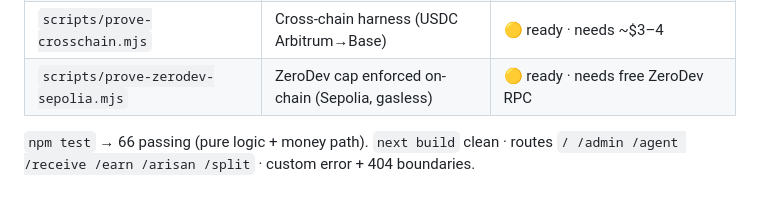
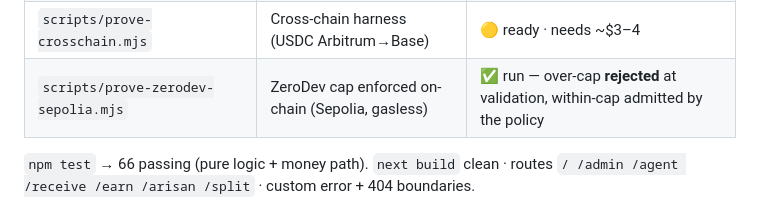
Before and after one commit to PugarHuda/bareng, a Markdown page: README.md, the part around the change. Drawn GitHub-style.

Commit message:
prove:zerodev run — cap enforced on-chain (over-cap rejected at validation)
After adding a ZeroDev Chain Policy (sponsor-all on Sepolia), the harness proves
the Kernel7702 spendCapPolicy: an over-cap USDC.transfer is REJECTED during
on-chain validation (AA23 + the policy's custom error), while a within-cap one is
ADMITTED by the policy (reverts only at execution, on no token balance). The
differential is the enforcement proof. Standalone ZeroDev — not composed on the UA.

Co-Authored-By: Claude Opus 4.8 (1M context) <noreply@anthropic.com>

```diff
--- a/README.md
+++ b/README.md
@@ -77,7 +77,7 @@ only the on-chain call is stubbed.
 | `scripts/prove-onchain.mjs` | On-chain UA spend harness — **proven, settled a real tx** | ✅ done |
 | `scripts/prove-aave.mjs` | UA Aave v3 supply harness (real DeFi call, Arbitrum) | 🟡 ready · Particle DeFi routing under maintenance |
 | `scripts/prove-crosschain.mjs` | Cross-chain harness (USDC Arbitrum→Base) | 🟡 ready · needs ~$3–4 |
-| `scripts/prove-zerodev-sepolia.mjs` | ZeroDev cap enforced on-chain (Sepolia, gasless) | 🟡 ready · needs free ZeroDev RPC |
+| `scripts/prove-zerodev-sepolia.mjs` | ZeroDev cap enforced on-chain (Sepolia, gasless) | ✅ run — over-cap **rejected** at validation, within-cap admitted by the policy |
 
 `npm test` → 66 passing (pure logic + money path). `next build` clean · routes `/ /admin /agent /receive /earn /arisan /split` · custom error + 404 boundaries.
 
```
